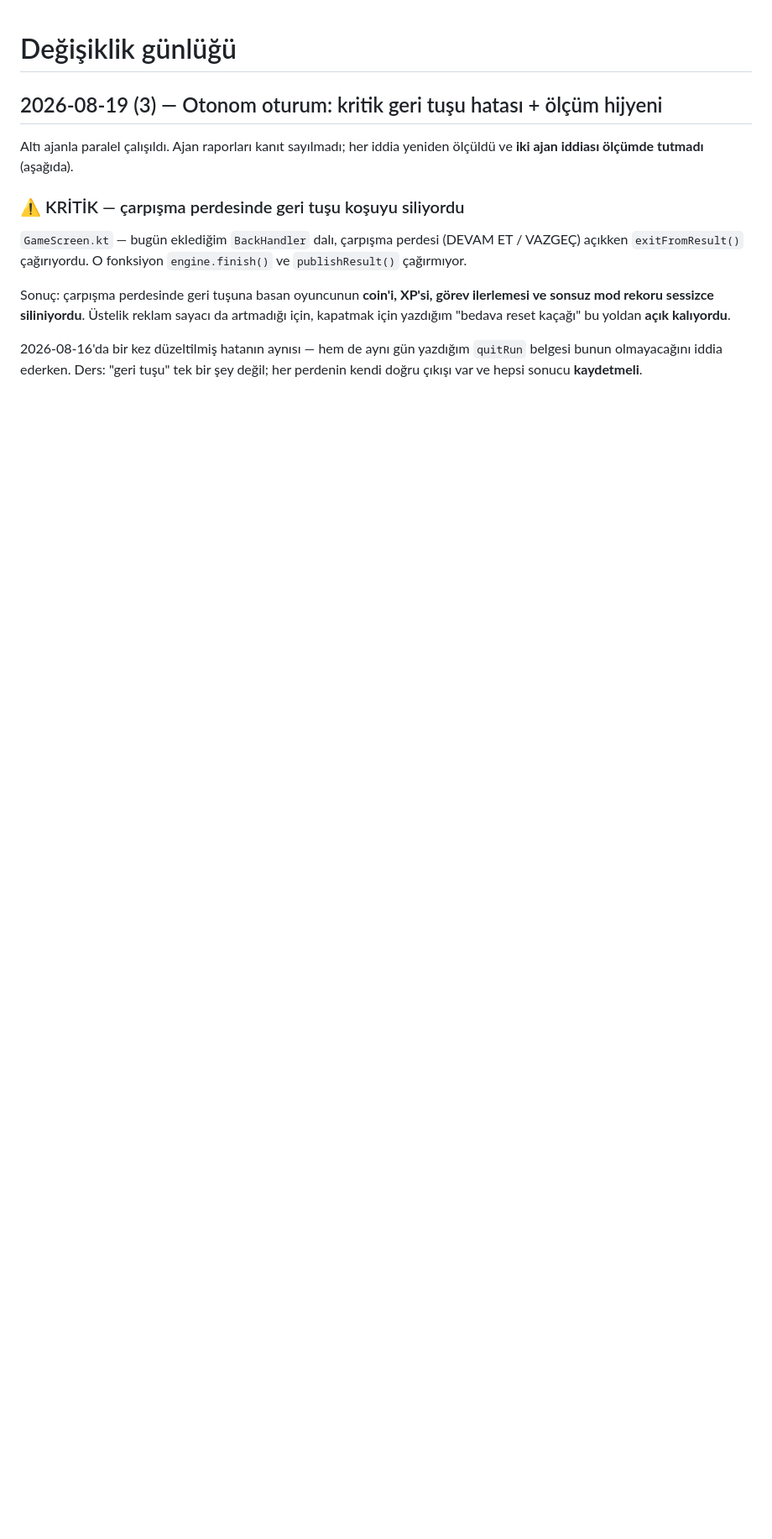
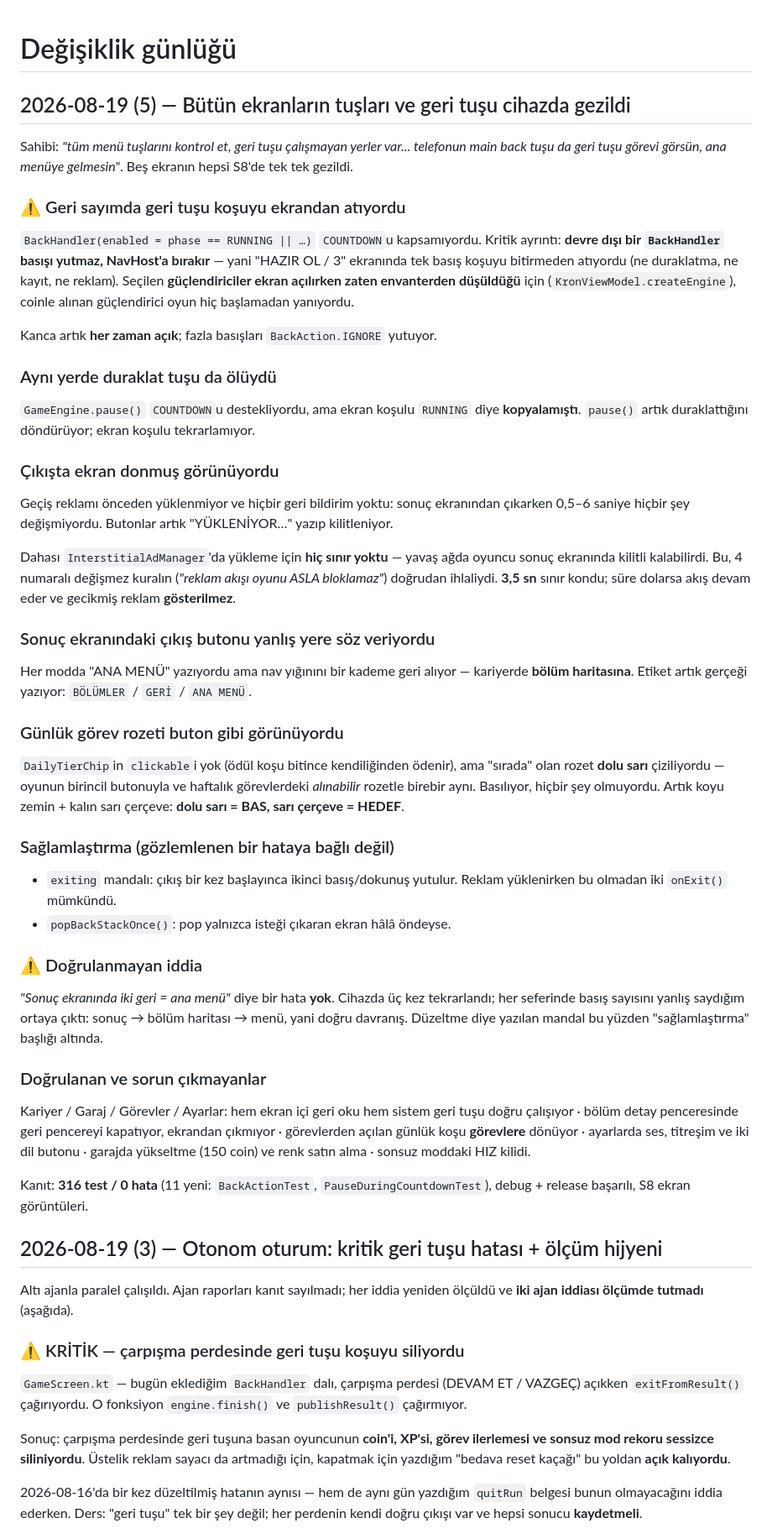
Before and after one commit to MiniAppFactory/KronDrive, a Markdown page: docs/CHANGELOG.md, the part around the change. Shown at 84% size. Rendered like a GitHub page; blank space fills up the shorter version.

Commit message:
CHANGELOG: 19 Agustos (5) — geri tusu ve tus denetimi
Co-Authored-By: Claude Opus 5 (1M context) <noreply@anthropic.com>
Claude-Session: https://claude.ai/code/session_01HfjzWoCddzT4G6cYXmdDoy

```diff
--- a/docs/CHANGELOG.md
+++ b/docs/CHANGELOG.md
@@ -1,4 +1,77 @@
 # Değişiklik günlüğü
+
+## 2026-08-19 (5) — Bütün ekranların tuşları ve geri tuşu cihazda gezildi
+
+Sahibi: *"tüm menü tuşlarını kontrol et, geri tuşu çalışmayan yerler var...
+telefonun main back tuşu da geri tuşu görevi görsün, ana menüye gelmesin"*.
+Beş ekranın hepsi S8'de tek tek gezildi.
+
+### ⚠ Geri sayımda geri tuşu koşuyu ekrandan atıyordu
+
+`BackHandler(enabled = phase == RUNNING || …)` `COUNTDOWN`u kapsamıyordu.
+Kritik ayrıntı: **devre dışı bir `BackHandler` basışı yutmaz, NavHost'a
+bırakır** — yani "HAZIR OL / 3" ekranında tek basış koşuyu bitirmeden atıyordu
+(ne duraklatma, ne kayıt, ne reklam). Seçilen **güçlendiriciler ekran
+açılırken zaten envanterden düşüldüğü** için (`KronViewModel.createEngine`),
+coinle alınan güçlendirici oyun hiç başlamadan yanıyordu.
+
+Kanca artık **her zaman açık**; fazla basışları `BackAction.IGNORE` yutuyor.
+
+### Aynı yerde duraklat tuşu da ölüydü
+
+`GameEngine.pause()` `COUNTDOWN`u destekliyordu, ama ekran koşulu `RUNNING`
+diye **kopyalamıştı**. `pause()` artık duraklattığını döndürüyor; ekran koşulu
+tekrarlamıyor.
+
+### Çıkışta ekran donmuş görünüyordu
+
+Geçiş reklamı önceden yüklenmiyor ve hiçbir geri bildirim yoktu: sonuç
+ekranından çıkarken 0,5–6 saniye hiçbir şey değişmiyordu. Butonlar artık
+"YÜKLENİYOR…" yazıp kilitleniyor.
+
+Dahası `InterstitialAdManager`'da yükleme için **hiç sınır yoktu** — yavaş
+ağda oyuncu sonuç ekranında kilitli kalabilirdi. Bu, 4 numaralı değişmez
+kuralın (*"reklam akışı oyunu ASLA bloklamaz"*) doğrudan ihlaliydi. **3,5 sn**
+sınır kondu; süre dolarsa akış devam eder ve gecikmiş reklam **gösterilmez**.
+
+### Sonuç ekranındaki çıkış butonu yanlış yere söz veriyordu
+
+Her modda "ANA MENÜ" yazıyordu ama nav yığınını bir kademe geri alıyor —
+kariyerde **bölüm haritasına**. Etiket artık gerçeği yazıyor:
+`BÖLÜMLER` / `GERİ` / `ANA MENÜ`.
+
+### Günlük görev rozeti buton gibi görünüyordu
+
+`DailyTierChip`in `clickable`i yok (ödül koşu bitince kendiliğinden ödenir),
+ama "sırada" olan rozet **dolu sarı** çiziliyordu — oyunun birincil butonuyla
+ve haftalık görevlerdeki *alınabilir* rozetle birebir aynı. Basılıyor, hiçbir
+şey olmuyordu. Artık koyu zemin + kalın sarı çerçeve: **dolu sarı = BAS,
+sarı çerçeve = HEDEF**.
+
+### Sağlamlaştırma (gözlemlenen bir hataya bağlı değil)
+
+- `exiting` mandalı: çıkış bir kez başlayınca ikinci basış/dokunuş yutulur.
+  Reklam yüklenirken bu olmadan iki `onExit()` mümkündü.
+- `popBackStackOnce()`: pop yalnızca isteği çıkaran ekran hâlâ öndeyse.
+
+### ⚠ Doğrulanmayan iddia
+
+*"Sonuç ekranında iki geri = ana menü"* diye bir hata **yok**. Cihazda üç kez
+tekrarlandı; her seferinde basış sayısını yanlış saydığım ortaya çıktı:
+sonuç → bölüm haritası → menü, yani doğru davranış. Düzeltme diye yazılan
+mandal bu yüzden "sağlamlaştırma" başlığı altında.
+
+### Doğrulanan ve sorun çıkmayanlar
+
+Kariyer / Garaj / Görevler / Ayarlar: hem ekran içi geri oku hem sistem geri
+tuşu doğru çalışıyor · bölüm detay penceresinde geri pencereyi kapatıyor,
+ekrandan çıkmıyor · görevlerden açılan günlük koşu **görevlere** dönüyor ·
+ayarlarda ses, titreşim ve iki dil butonu · garajda yükseltme (150 coin) ve
+renk satın alma · sonsuz moddaki HIZ kilidi.
+
+Kanıt: **316 test / 0 hata** (11 yeni: `BackActionTest`,
+`PauseDuringCountdownTest`), debug + release başarılı, S8 ekran görüntüleri.
+
 
 ## 2026-08-19 (3) — Otonom oturum: kritik geri tuşu hatası + ölçüm hijyeni
 
```
